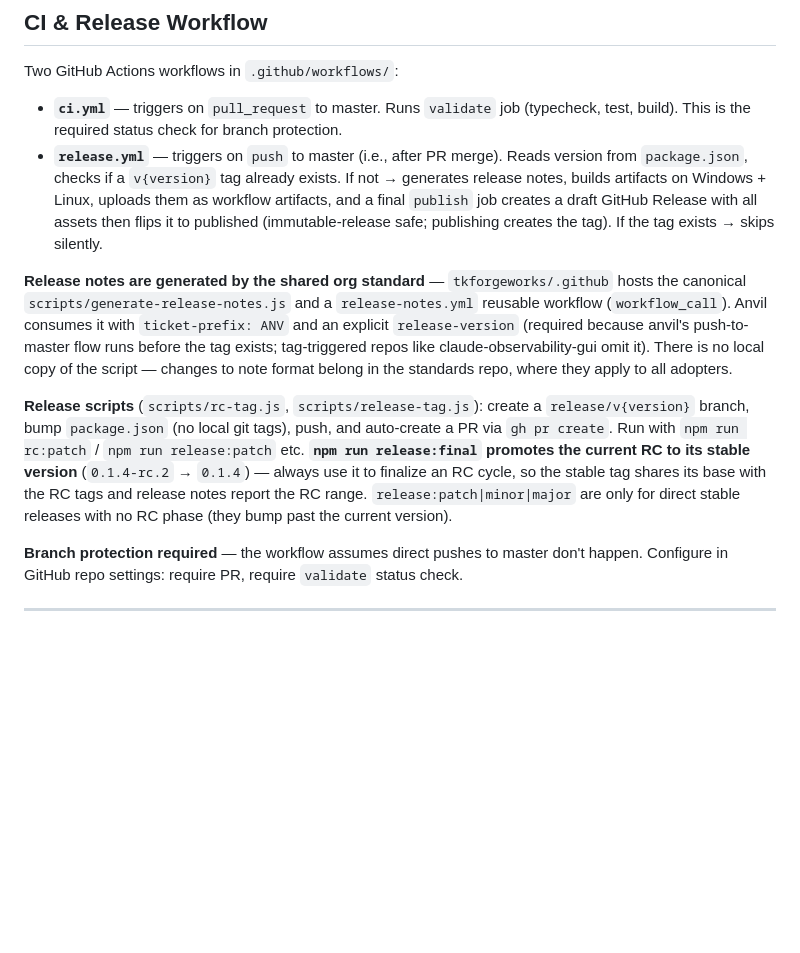
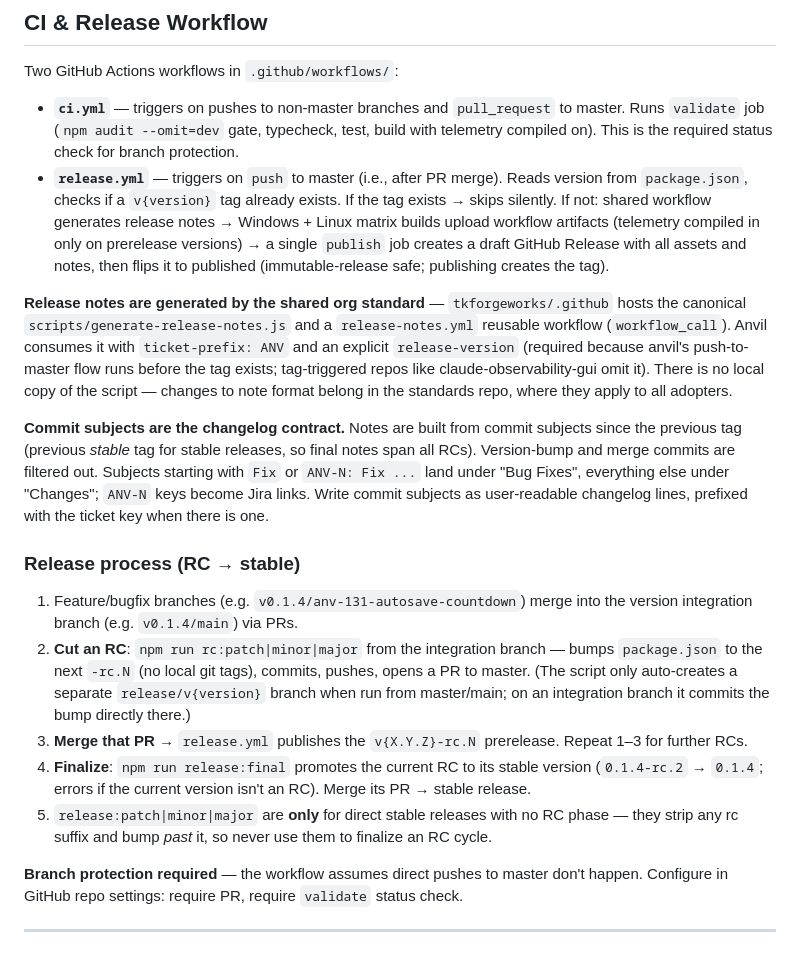
Before and after one commit to tkforgeworks/anvil, a Markdown page: .claude/CLAUDE.md, the part around the change. Drawn GitHub-style; blank space fills up the shorter version.

Commit message:
Document the RC-to-stable release process and release-notes contract in CLAUDE.md
Co-Authored-By: Claude Fable 5 <noreply@anthropic.com>

```diff
--- a/.claude/CLAUDE.md
+++ b/.claude/CLAUDE.md
@@ -53,12 +53,20 @@ Six first-class data domains, each with full CRUD, soft-delete, custom fields (w
 
 Two GitHub Actions workflows in `.github/workflows/`:
 
-- **`ci.yml`** — triggers on `pull_request` to master. Runs `validate` job (typecheck, test, build). This is the required status check for branch protection.
-- **`release.yml`** — triggers on `push` to master (i.e., after PR merge). Reads version from `package.json`, checks if a `v{version}` tag already exists. If not → generates release notes, builds artifacts on Windows + Linux, uploads them as workflow artifacts, and a final `publish` job creates a draft GitHub Release with all assets then flips it to published (immutable-release safe; publishing creates the tag). If the tag exists → skips silently.
+- **`ci.yml`** — triggers on pushes to non-master branches and `pull_request` to master. Runs `validate` job (`npm audit --omit=dev` gate, typecheck, test, build with telemetry compiled on). This is the required status check for branch protection.
+- **`release.yml`** — triggers on `push` to master (i.e., after PR merge). Reads version from `package.json`, checks if a `v{version}` tag already exists. If the tag exists → skips silently. If not: shared workflow generates release notes → Windows + Linux matrix builds upload workflow artifacts (telemetry compiled in only on prerelease versions) → a single `publish` job creates a draft GitHub Release with all assets and notes, then flips it to published (immutable-release safe; publishing creates the tag).
 
 **Release notes are generated by the shared org standard** — `tkforgeworks/.github` hosts the canonical `scripts/generate-release-notes.js` and a `release-notes.yml` reusable workflow (`workflow_call`). Anvil consumes it with `ticket-prefix: ANV` and an explicit `release-version` (required because anvil's push-to-master flow runs before the tag exists; tag-triggered repos like claude-observability-gui omit it). There is no local copy of the script — changes to note format belong in the standards repo, where they apply to all adopters.
 
-**Release scripts** (`scripts/rc-tag.js`, `scripts/release-tag.js`): create a `release/v{version}` branch, bump `package.json` (no local git tags), push, and auto-create a PR via `gh pr create`. Run with `npm run rc:patch` / `npm run release:patch` etc. **`npm run release:final` promotes the current RC to its stable version** (`0.1.4-rc.2` → `0.1.4`) — always use it to finalize an RC cycle, so the stable tag shares its base with the RC tags and release notes report the RC range. `release:patch|minor|major` are only for direct stable releases with no RC phase (they bump past the current version).
+**Commit subjects are the changelog contract.** Notes are built from commit subjects since the previous tag (previous *stable* tag for stable releases, so final notes span all RCs). Version-bump and merge commits are filtered out. Subjects starting with `Fix` or `ANV-N: Fix ...` land under "Bug Fixes", everything else under "Changes"; `ANV-N` keys become Jira links. Write commit subjects as user-readable changelog lines, prefixed with the ticket key when there is one.
+
+### Release process (RC → stable)
+
+1. Feature/bugfix branches (e.g. `v0.1.4/anv-131-autosave-countdown`) merge into the version integration branch (e.g. `v0.1.4/main`) via PRs.
+2. **Cut an RC**: `npm run rc:patch|minor|major` from the integration branch — bumps `package.json` to the next `-rc.N` (no local git tags), commits, pushes, opens a PR to master. (The script only auto-creates a separate `release/v{version}` branch when run from master/main; on an integration branch it commits the bump directly there.)
+3. **Merge that PR** → `release.yml` publishes the `v{X.Y.Z}-rc.N` prerelease. Repeat 1–3 for further RCs.
+4. **Finalize**: `npm run release:final` promotes the current RC to its stable version (`0.1.4-rc.2` → `0.1.4`; errors if the current version isn't an RC). Merge its PR → stable release.
+5. `release:patch|minor|major` are **only** for direct stable releases with no RC phase — they strip any rc suffix and bump *past* it, so never use them to finalize an RC cycle.
 
 **Branch protection required** — the workflow assumes direct pushes to master don't happen. Configure in GitHub repo settings: require PR, require `validate` status check.
 
```
